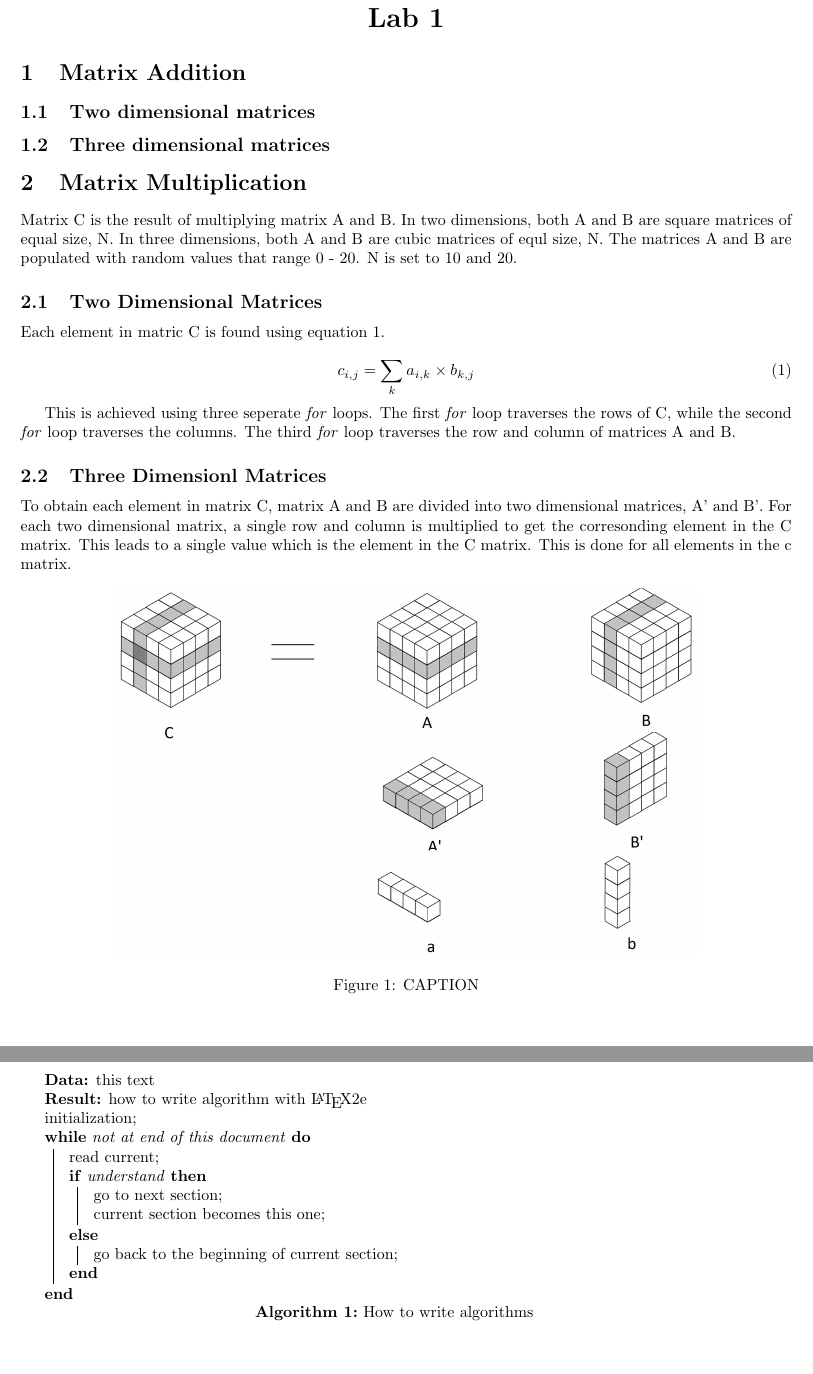
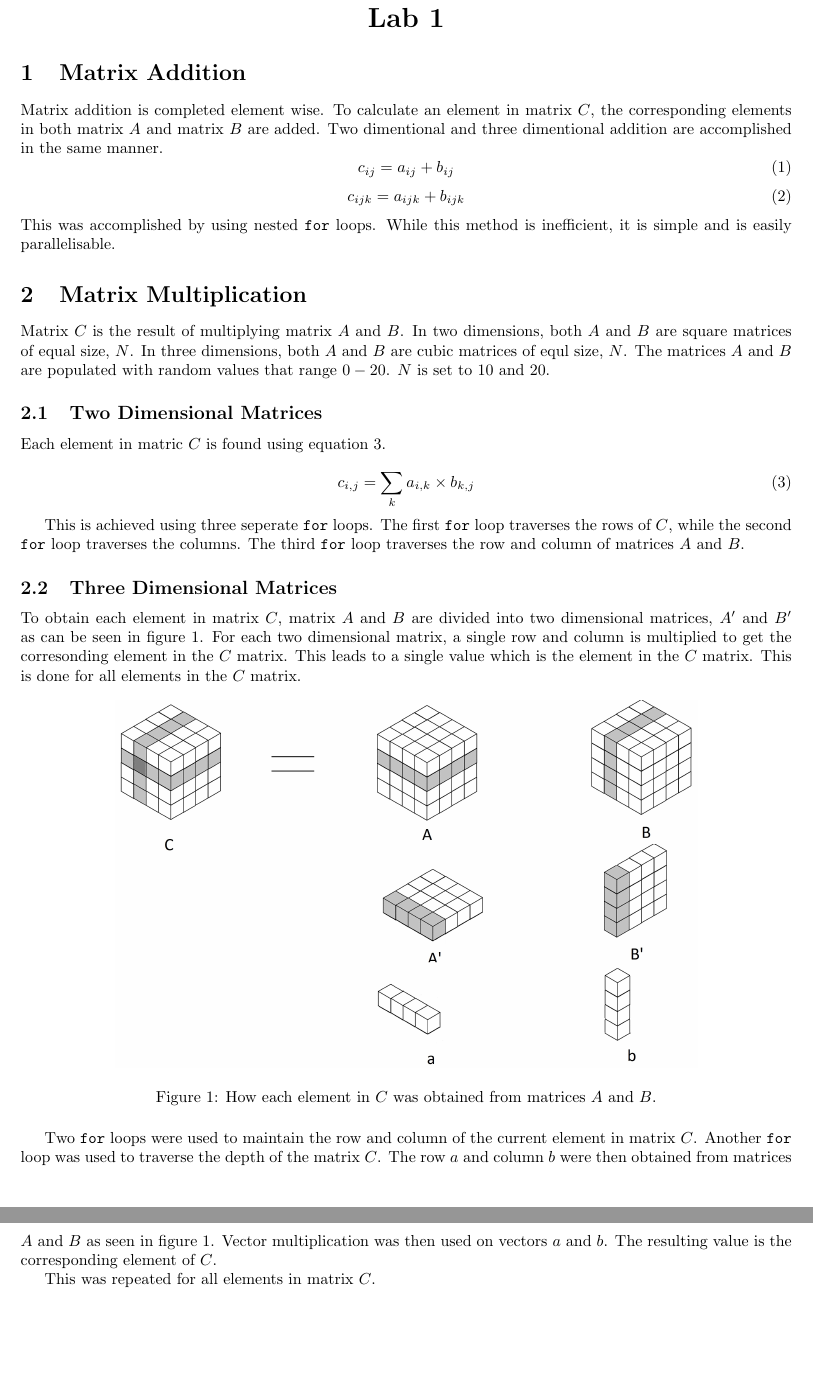
Before and after one commit to elen4020-bigdata/Lab1, a LaTeX document (lab1.tex): two parts of pages 1 and 2 of 2, joined at a grey line, cut so that both start at the same text. Compiled offline with pdfLaTeX.

Commit message:
Report for all algorithms

```diff
--- a/lab1.tex
+++ b/lab1.tex
@@ -8,59 +8,72 @@
 {\LARGE{\centerline{\bf Lab 1}}}
 
 \section{Matrix Addition}
+Matrix addition is completed element wise. To calculate an element in matrix $C$, the corresponding elements in both matrix $A$ and matrix $B$ are added. Two dimentional and three dimentional addition are accomplished in the same manner.
+\begin{equation}
+	c_{ij} = a_{ij}+b_{ij}
+\end{equation}
+\begin{equation}
+	c_{ijk} = a_{ijk}+b_{ijk}
+\end{equation}
+This was accomplished by using nested \texttt{for} loops. While this method is inefficient, it is simple and is easily parallelisable.
 
-\subsection{Two dimensional matrices}
-
-\subsection{Three dimensional matrices}
 
 \section{Matrix Multiplication}
 
-Matrix C is the result of multiplying matrix A and B.
-In two dimensions, both A and B are square matrices of equal size, N.
-In three dimensions, both A and B are cubic matrices of equl size, N.
-The matrices A and B are populated with random values that range 0 - 20.
-N is set to 10 and 20.
+Matrix $C$ is the result of multiplying matrix $A$ and $B$.
+In two dimensions, both $A$ and $B$ are square matrices of equal size, $N$.
+In three dimensions, both $A$ and $B$ are cubic matrices of equl size, $N$.
+The matrices $A$ and $B$ are populated with random values that range $0 - 20$.
+$N$ is set to 10 and 20.
 
 \subsection{Two Dimensional Matrices}
 
-Each element in matric C is found using equation \ref{2Dmult}.
+Each element in matric $C$ is found using equation \ref{2Dmult}.
 
 \begin{equation}\label{2Dmult}
 c_{i,j}=\sum_{k} a_{i,k} \times b_{k,j}
 \end{equation}
 
-This is achieved using three seperate \textit{for} loops.
-The first \textit{for} loop traverses the rows of C, while the second \textit{for} loop traverses the columns.
-The third \textit{for} loop traverses the row and column of matrices A and B.
+This is achieved using three seperate \texttt{for} loops.
+The first \texttt{for} loop traverses the rows of $C$, while the second \texttt{for} loop traverses the columns.
+The third \texttt{for} loop traverses the row and column of matrices $A$ and $B$.
 
-\subsection{Three Dimensionl Matrices}
+\subsection{Three Dimensional Matrices}
 
-To obtain each element in matrix C, matrix A and B are divided into two dimensional matrices, A' and B'.
-For each two dimensional matrix, a single row and column is multiplied to get the corresonding element in the C matrix.
-This leads to a single value which is the element in the C matrix.
-This is done for all elements in the c matrix.
+To obtain each element in matrix $C$, matrix $A$ and $B$ are divided into two dimensional matrices, $A'$ and $B'$ as can be seen in figure \ref{3DMult}.
+For each two dimensional matrix, a single row and column is multiplied to get the corresonding element in the $C$ matrix.
+This leads to a single value which is the element in the $C$ matrix.
+This is done for all elements in the $C$ matrix.
 
 \begin{figure}[h]
 \centering
 \includegraphics[scale=0.15]{3D.jpg}
-\caption{CAPTION}\label{fig1}
+\caption{How each element in $C$ was obtained from matrices $A$ and $B$.}\label{3DMult}
 \end{figure}
 
-\begin{algorithm}[H]
-\SetAlgoLined
-\KwData{this text}
-\KwResult{how to write algorithm with \LaTeX2e }
-initialization\;
-\While{not at end of this document}{
-read current\;
-\eIf{understand}{
-go to next section\;
-current section becomes this one\;
-}{
-go back to the beginning of current section\;
-}
-}
-\caption{How to write algorithms}
-\end{algorithm}
+Two \texttt{for} loops were used to maintain the row and column of the current element in matrix $C$.
+Another \texttt{for} loop was used to traverse the depth of the matrix $C$.
+The row $a$ and column $b$ were then obtained from matrices $A$ and $B$ as seen in figure \ref{3DMult}.
+Vector multiplication was then used on vectors $a$ and $b$.
+The resulting value is the corresponding element of $C$.
+
+This was repeated for all elements in matrix $C$.
+
+%\begin{algorithm}[H]
+%\SetAlgoLined
+%\KwData{this text}
+%\KwResult{how to write algorithm with \LaTeX2e }
+%initialization\;
+%\While{not at end of this document}{
+%read current\;
+%\eIf{understand}{
+%go to next section\;
+%current section becomes this one\;
+%}{
+%go back to the beginning of current section\;
+%}
+%}
+%\caption{How to write algorithms}
+%\end{algorithm}
 
 \end{document}
```
Also changed, not shown: lab1.pdf.
